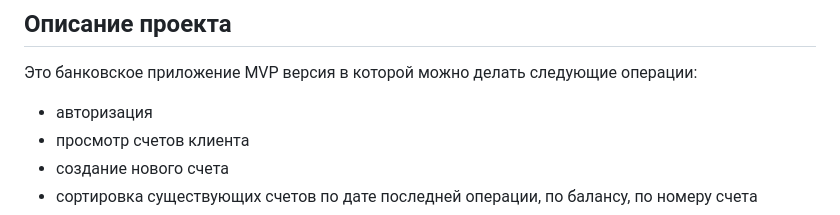
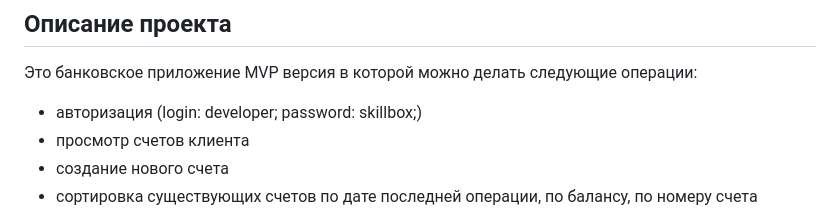
Before and after one commit to SidorovEvgeny/CoinApp, a Markdown page: README.md, the part around the change. Rendered like a GitHub page.

```diff
--- a/README.md
+++ b/README.md
@@ -1,7 +1,7 @@
 ## Описание проекта
 
 Это банковское приложение MVP версия в которой можно делать следующие операции:
-- авторизация
+- авторизация (login: developer; password: skillbox;)
 - просмотр счетов клиента
 - создание нового счета
 - сортировка существующих счетов по дате последней операции, по балансу, по номеру счета
```
